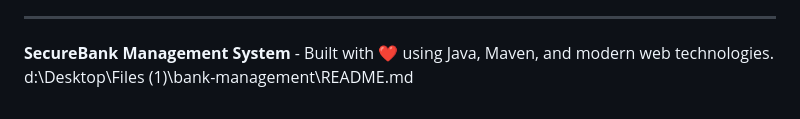
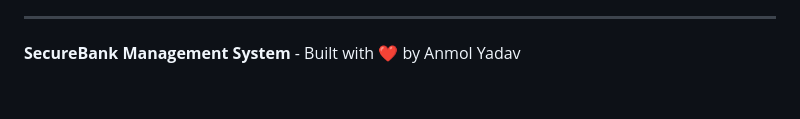
Before and after one commit to Anmol8729/Bank-Management-System, a Markdown page: README.md, the part around the change. Drawn GitHub-style.

Commit message:
Update author name in README.md

```diff
--- a/README.md
+++ b/README.md
@@ -374,5 +374,4 @@ This project is licensed under the MIT License - see the [LICENSE](LICENSE) file
 
 ---
 
-**SecureBank Management System** - Built with ❤️ using Java, Maven, and modern web technologies.</content>
-<parameter name="filePath">d:\Desktop\Files (1)\bank-management\README.md
+**SecureBank Management System** - Built with ❤️ by Anmol Yadav
```
